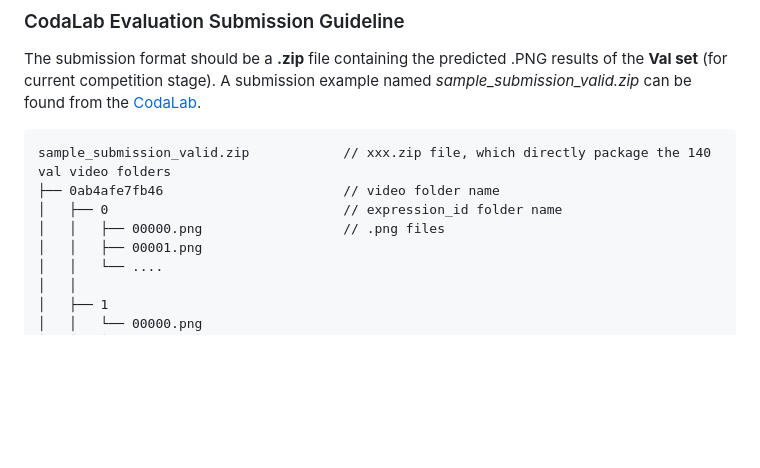
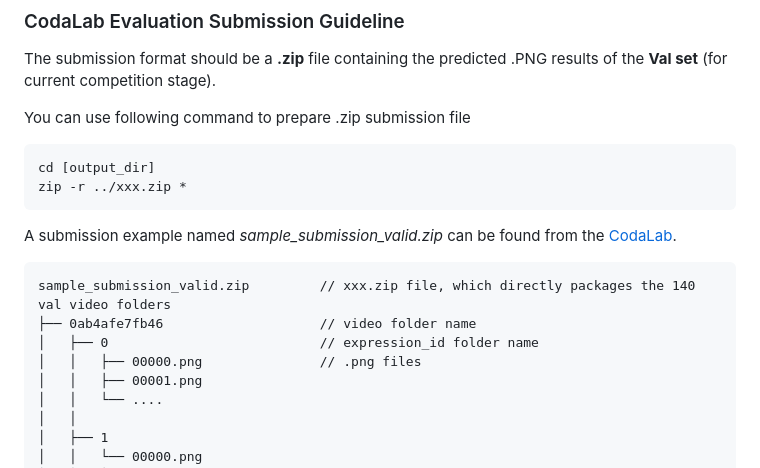
Before and after one commit to henghuiding/MeViS, a Markdown page: README.md, the part around the change. GitHub-like rendering; blank space fills up the shorter version.

````diff
--- a/README.md
+++ b/README.md
@@ -189,12 +189,18 @@ python train_net_lmpm.py \
 ### CodaLab Evaluation Submission Guideline
 
 The submission format should be a **.zip** file containing the predicted .PNG results of the **Val set** (for current competition stage).
+
+You can use following command to prepare .zip submission file
+```
+cd [output_dir]
+zip -r ../xxx.zip *
+```
 A submission example named *sample_submission_valid.zip* can be found from the [CodaLab](https://codalab.lisn.upsaclay.fr/competitions/15094).
 ```
-sample_submission_valid.zip            // xxx.zip file, which directly package the 140 val video folders
-├── 0ab4afe7fb46                       // video folder name
-│   ├── 0                              // expression_id folder name
-│   │   ├── 00000.png                  // .png files
+sample_submission_valid.zip         // xxx.zip file, which directly packages the 140 val video folders
+├── 0ab4afe7fb46                    // video folder name
+│   ├── 0                           // expression_id folder name
+│   │   ├── 00000.png               // .png files
 │   │   ├── 00001.png
 │   │   └── ....
 │   │
````
